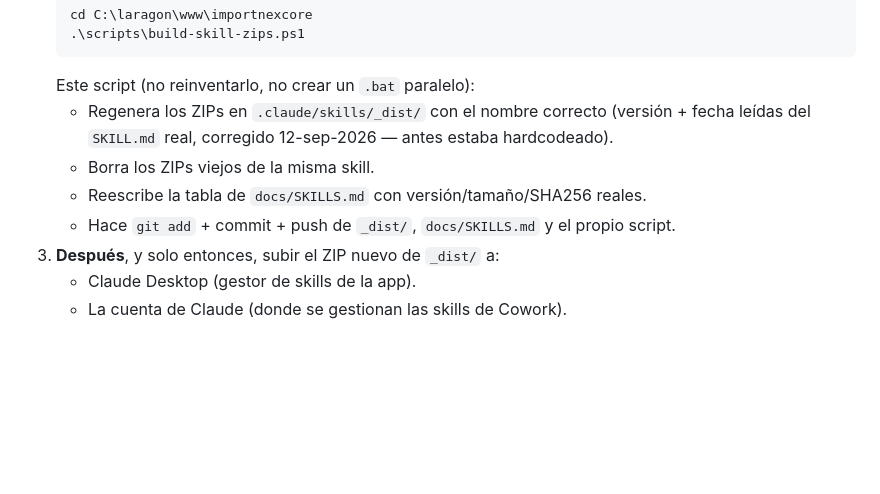
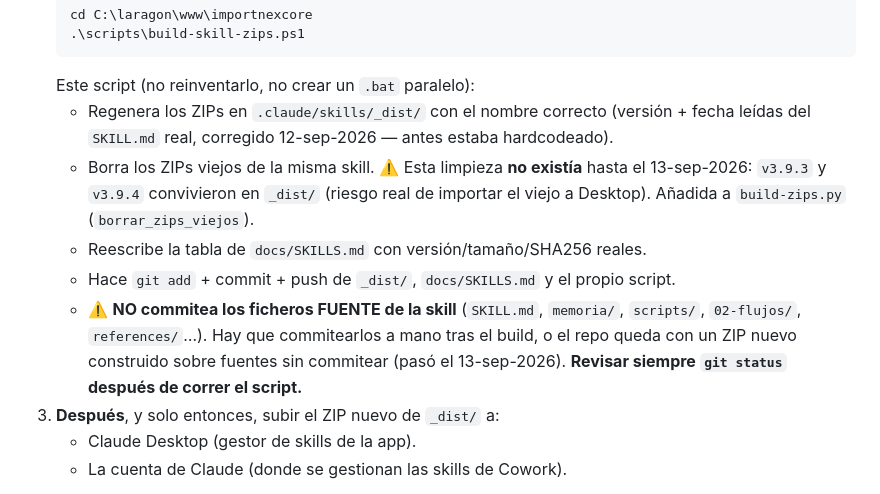
Before and after one commit to JACarrasco7/importnex-saas, a Markdown page: .ai/rules/skills-sync.md, the part around the change. Drawn GitHub-style; blank space fills up the shorter version.

Commit message:
fix(skills): el empaquetador no borraba los ZIPs viejos + limpieza de .xlsx y rule
- build-zips.py: nueva funcion borrar_zips_viejos(). La regla .ai/rules/skills-sync.md daba por hecho que se borraban, pero ese codigo NO existia: v3.9.3 y v3.9.4 convivian en _dist/ (riesgo de importar el viejo)

- skills-sync.md: documentado que el script NO commitea los ficheros fuente de la skill (hay que revisar git status tras el build) y que la limpieza de ZIPs es nueva

- docs/SKILLS.md: linea de ultima regeneracion actualizada a v3.9.4

- _dist queda con un solo ZIP por skill: importacion-vehiculos v3.9.4 (522 KB) y estudio-mercado v0.4.0 (54 KB)

```diff
--- a/.ai/rules/skills-sync.md
+++ b/.ai/rules/skills-sync.md
@@ -34,10 +34,16 @@ equivocado es indistinguible de uno actualizado a simple vista: por eso
    - Regenera los ZIPs en `.claude/skills/_dist/` con el nombre correcto (versión +
      fecha leídas del `SKILL.md` real, corregido 12-sep-2026 — antes estaba
      hardcodeado).
-   - Borra los ZIPs viejos de la misma skill.
+   - Borra los ZIPs viejos de la misma skill. ⚠️ Esta limpieza **no existía** hasta el
+     13-sep-2026: `v3.9.3` y `v3.9.4` convivieron en `_dist/` (riesgo real de importar el
+     viejo a Desktop). Añadida a `build-zips.py` (`borrar_zips_viejos`).
    - Reescribe la tabla de `docs/SKILLS.md` con versión/tamaño/SHA256 reales.
    - Hace `git add` + commit + push de `_dist/`, `docs/SKILLS.md` y el propio
      script.
+   - ⚠️ **NO commitea los ficheros FUENTE de la skill** (`SKILL.md`, `memoria/`, `scripts/`,
+     `02-flujos/`, `references/`…). Hay que commitearlos a mano tras el build, o el repo
+     queda con un ZIP nuevo construido sobre fuentes sin commitear (pasó el 13-sep-2026).
+     **Revisar siempre `git status` después de correr el script.**
 3. **Después**, y solo entonces, subir el ZIP nuevo de `_dist/` a:
    - Claude Desktop (gestor de skills de la app).
    - La cuenta de Claude (donde se gestionan las skills de Cowork).
```
